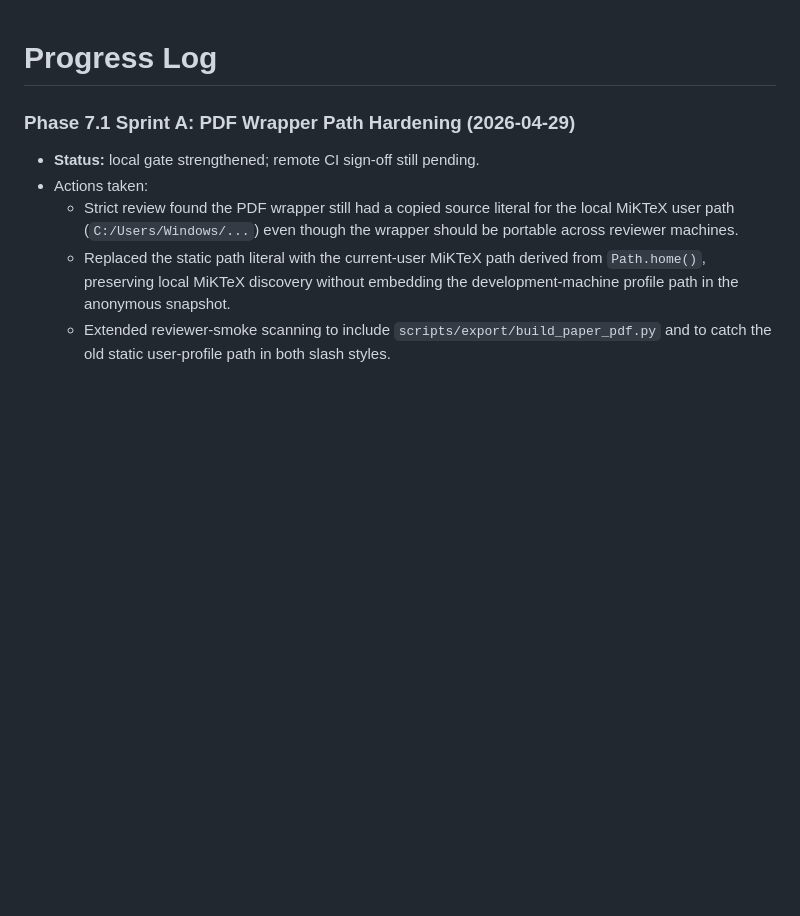
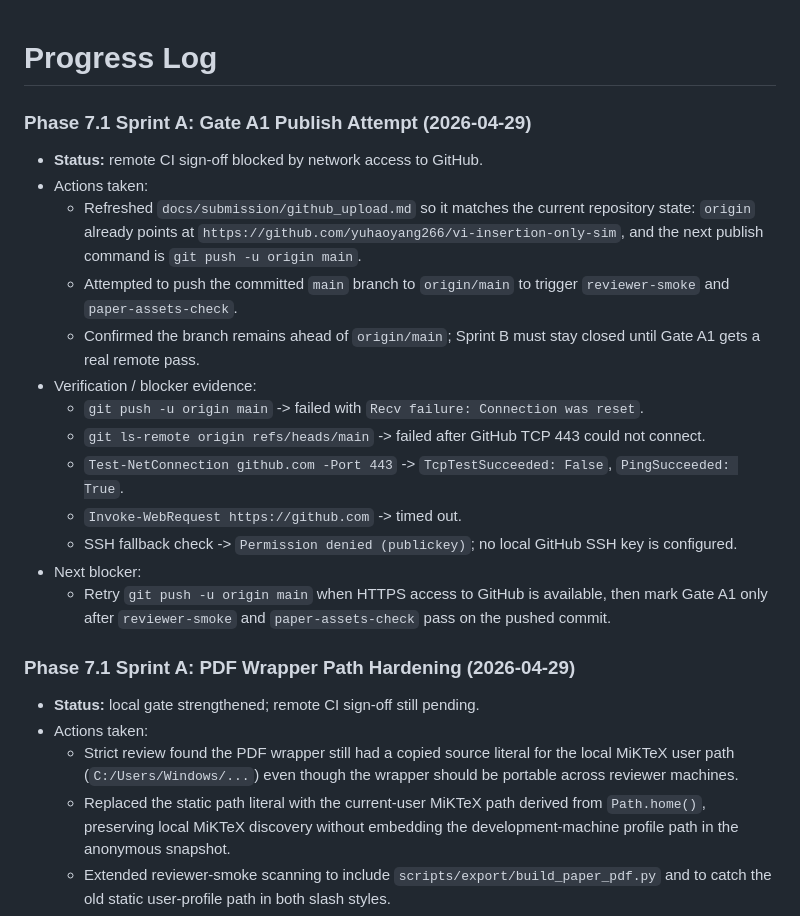
Before and after one commit to yuhaoyang266/vi-insertion-only-sim, a Markdown page: docs/project/progress.md, the part around the change. GitHub-like rendering; blank space fills up the shorter version.

Commit message:
docs: record gate a1 publish blocker

```diff
--- a/docs/project/progress.md
+++ b/docs/project/progress.md
@@ -1,4 +1,19 @@
 # Progress Log
+
+### Phase 7.1 Sprint A: Gate A1 Publish Attempt (2026-04-29)
+- **Status:** remote CI sign-off blocked by network access to GitHub.
+- Actions taken:
+  - Refreshed `docs/submission/github_upload.md` so it matches the current repository state: `origin` already points at `https://github.com/yuhaoyang266/vi-insertion-only-sim`, and the next publish command is `git push -u origin main`.
+  - Attempted to push the committed `main` branch to `origin/main` to trigger `reviewer-smoke` and `paper-assets-check`.
+  - Confirmed the branch remains ahead of `origin/main`; Sprint B must stay closed until Gate A1 gets a real remote pass.
+- Verification / blocker evidence:
+  - `git push -u origin main` -> failed with `Recv failure: Connection was reset`.
+  - `git ls-remote origin refs/heads/main` -> failed after GitHub TCP 443 could not connect.
+  - `Test-NetConnection github.com -Port 443` -> `TcpTestSucceeded: False`, `PingSucceeded: True`.
+  - `Invoke-WebRequest https://github.com` -> timed out.
+  - SSH fallback check -> `Permission denied (publickey)`; no local GitHub SSH key is configured.
+- Next blocker:
+  - Retry `git push -u origin main` when HTTPS access to GitHub is available, then mark Gate A1 only after `reviewer-smoke` and `paper-assets-check` pass on the pushed commit.
 
 ### Phase 7.1 Sprint A: PDF Wrapper Path Hardening (2026-04-29)
 - **Status:** local gate strengthened; remote CI sign-off still pending.
```
Also changed, not shown: docs/plans/2026-04-28-12-month-tier2-roadmap-task-list.md (+1 -1 lines), docs/project/task_plan.md (+2 -2 lines).
